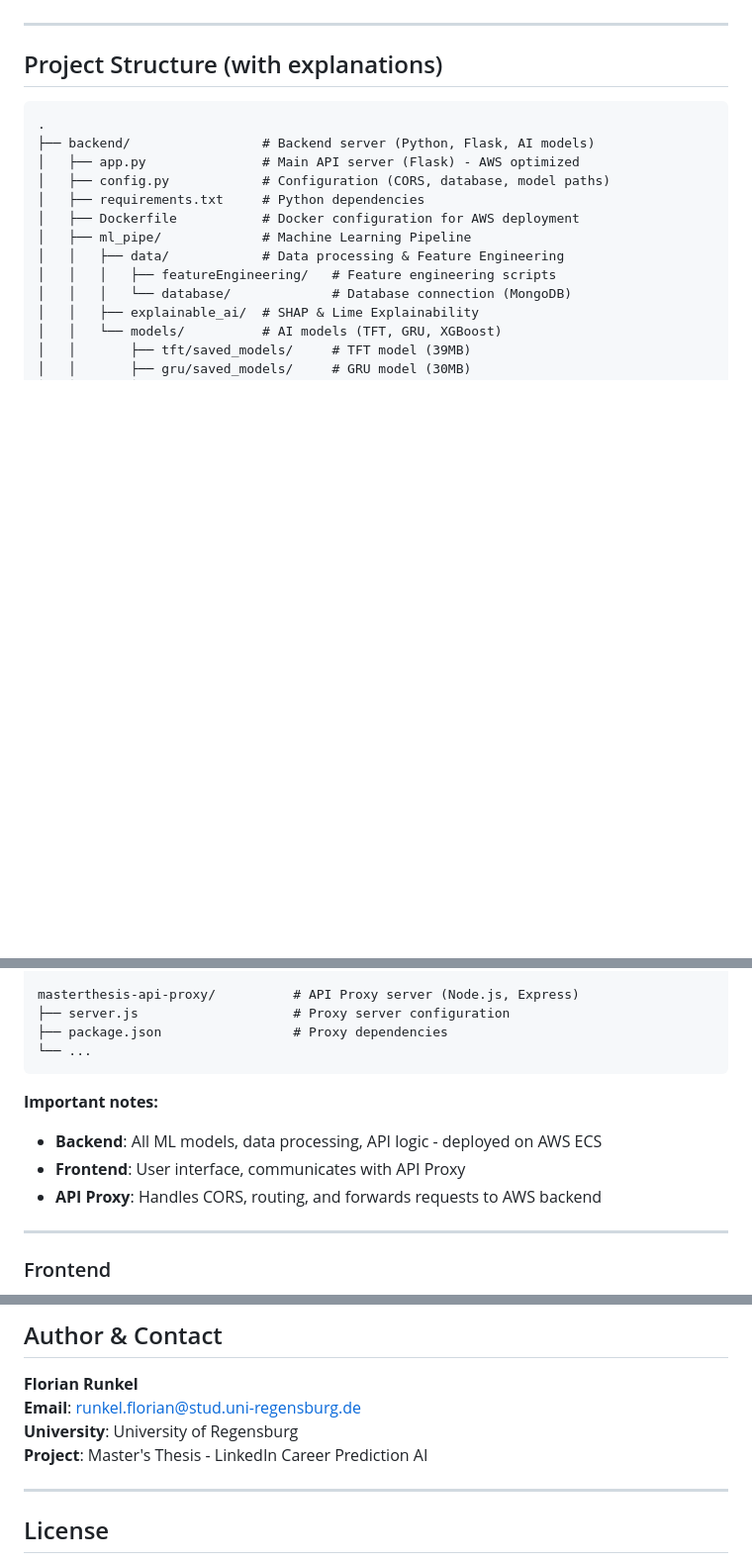
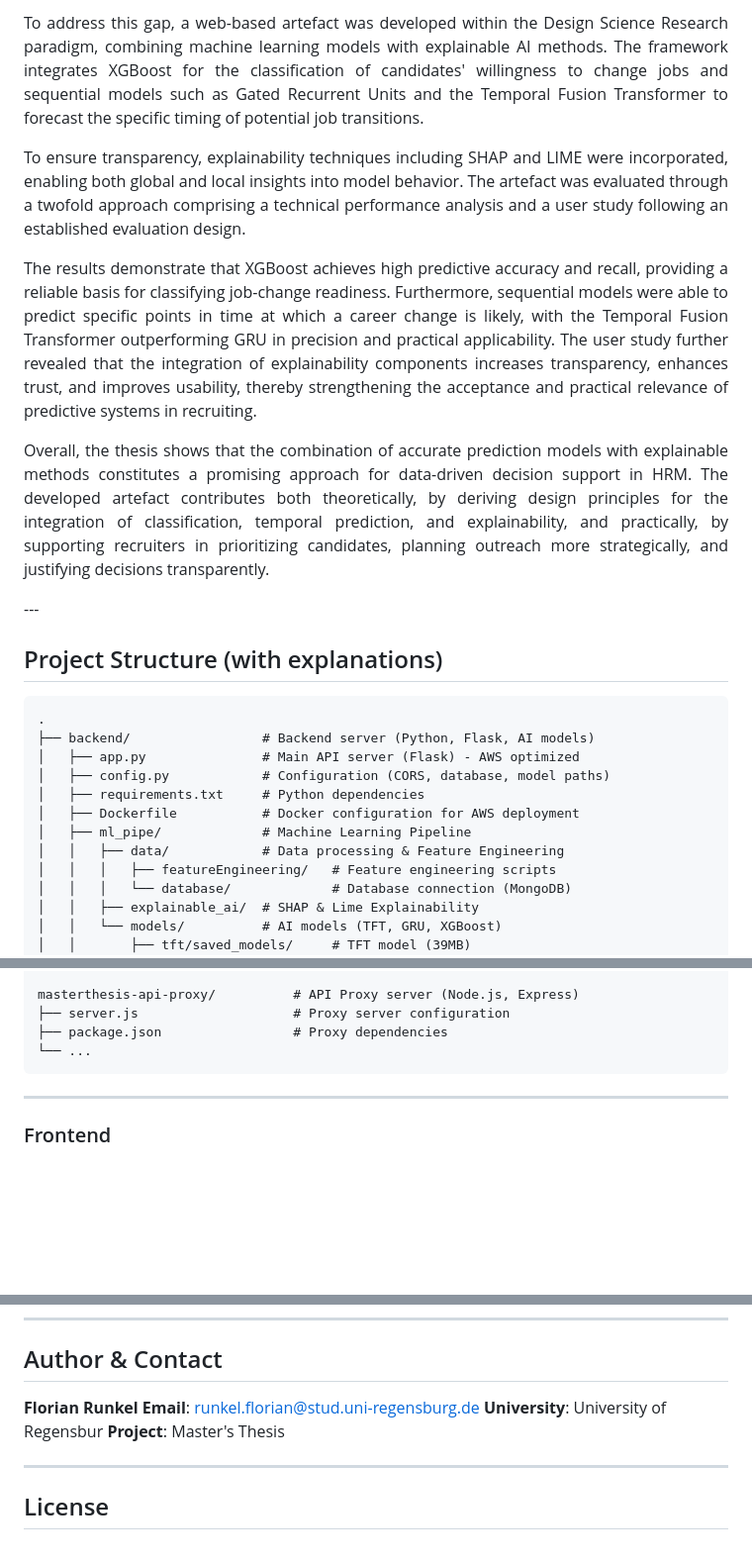
Before and after one commit to FlorianRunkel/masterthesis, a Markdown page: README.md, 3 parts joined by grey strips. Shown at 99% size. Rendered like a GitHub page; blank space fills up the shorter version.

````diff
--- a/README.md
+++ b/README.md
@@ -16,4 +17,13 @@ This thesis addresses the challenge of predicting candidate mobility in Active R
 
+To address this gap, a web-based artefact was developed within the Design Science Research paradigm, combining machine learning models with explainable AI methods. The framework integrates XGBoost for the classification of candidates' willingness to change jobs and sequential models such as Gated Recurrent Units and the Temporal Fusion Transformer to forecast the specific timing of potential job transitions.
+
+To ensure transparency, explainability techniques including SHAP and LIME were incorporated, enabling both global and local insights into model behavior. The artefact was evaluated through a twofold approach comprising a technical performance analysis and a user study following an established evaluation design.
+
+The results demonstrate that XGBoost achieves high predictive accuracy and recall, providing a reliable basis for classifying job-change readiness. Furthermore, sequential models were able to predict specific points in time at which a career change is likely, with the Temporal Fusion Transformer outperforming GRU in precision and practical applicability. The user study further revealed that the integration of explainability components increases transparency, enhances trust, and improves usability, thereby strengthening the acceptance and practical relevance of predictive systems in recruiting.
+
+Overall, the thesis shows that the combination of accurate prediction models with explainable methods constitutes a promising approach for data-driven decision support in HRM. The developed artefact contributes both theoretically, by deriving design principles for the integration of classification, temporal prediction, and explainability, and practically, by supporting recruiters in prioritizing candidates, planning outreach more strategically, and justifying decisions transparently.
+
+</div>
 ---
 
 ## Project Structure (with explanations)
@@ -53,11 +63,6 @@ masterthesis-api-proxy/          # API Proxy server (Node.js, Express)
 ├── package.json                 # Proxy dependencies
 └── ...
 ```
-
-**Important notes:**
-- **Backend**: All ML models, data processing, API logic - deployed on AWS ECS
-- **Frontend**: User interface, communicates with API Proxy
-- **API Proxy**: Handles CORS, routing, and forwards requests to AWS backend
 
 ---
 
@@ -173,8 +178,8 @@ masterthesis-api-proxy/          # API Proxy server (Node.js, Express)
 
 **Florian Runkel**
 **Email**: runkel.florian@stud.uni-regensburg.de
-**University**: University of Regensburg
-**Project**: Master's Thesis - LinkedIn Career Prediction AI
+**University**: University of Regensbur
+**Project**: Master's Thesis
 
 ---
 
````
Also changed, not shown: other parts of README.md (+4 -3 lines).
